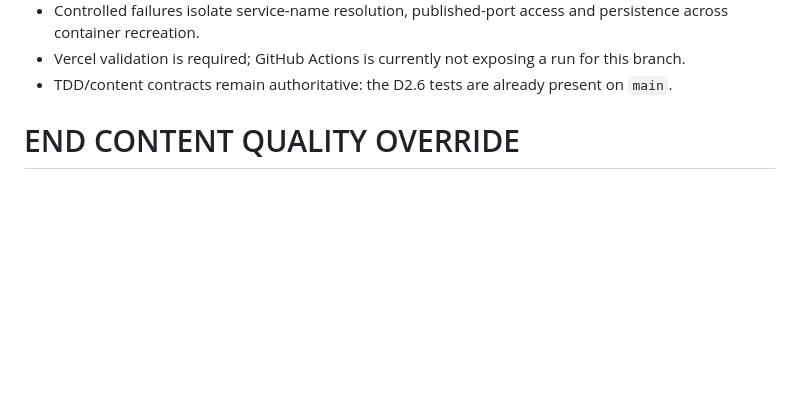
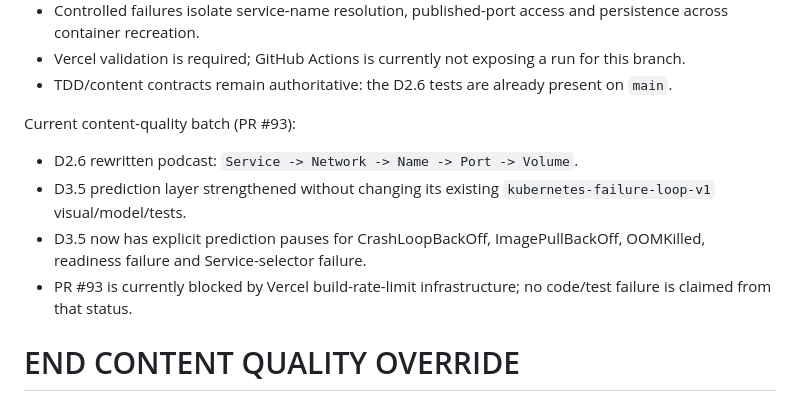
Before and after one commit to shennagyp-netizen/devops_programme, a Markdown page: docs/CONTINUATION_HANDOFF_CURRENT.md, the part around the change. GitHub-like rendering; blank space fills up the shorter version.

Commit message:
docs: extend PR93 batch with D3.5 prediction quality

```diff
--- a/docs/CONTINUATION_HANDOFF_CURRENT.md
+++ b/docs/CONTINUATION_HANDOFF_CURRENT.md
@@ -1965,5 +1965,12 @@ Active PR #89 scope:
 - Vercel validation is required; GitHub Actions is currently not exposing a run for this branch.
 - TDD/content contracts remain authoritative: the D2.6 tests are already present on `main`.
 
+
+Current content-quality batch (PR #93):
+- D2.6 rewritten podcast: `Service -> Network -> Name -> Port -> Volume`.
+- D3.5 prediction layer strengthened without changing its existing `kubernetes-failure-loop-v1` visual/model/tests.
+- D3.5 now has explicit prediction pauses for CrashLoopBackOff, ImagePullBackOff, OOMKilled, readiness failure and Service-selector failure.
+- PR #93 is currently blocked by Vercel build-rate-limit infrastructure; no code/test failure is claimed from that status.
+
 END CONTENT QUALITY OVERRIDE
 ============================================================
```
